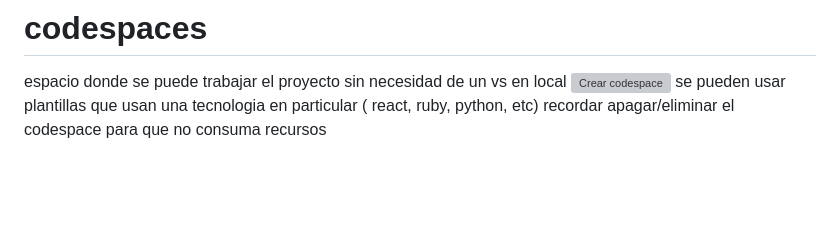
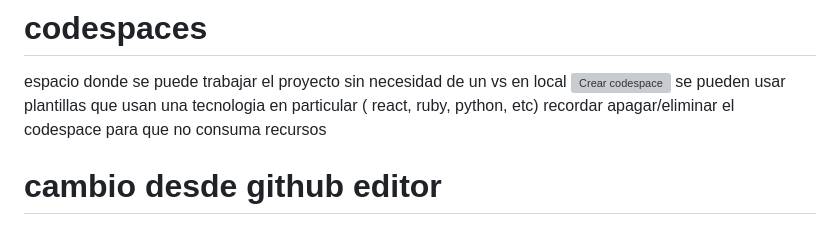
Before and after one commit to nicolas1996-ing/course-git-github, a Markdown page: readme.md, the part around the change. GitHub-like rendering; blank space fills up the shorter version; grey boxes are pictures that could not be loaded.

Commit message:
feat: update readme from github editor

```diff
--- a/readme.md
+++ b/readme.md
@@ -112,3 +112,5 @@ espacio donde se puede trabajar el proyecto sin necesidad de un vs en local
 ![Crear codespace](https://github.com/codespaces?repository_id=948210893)
 se pueden usar plantillas que usan una tecnologia en particular ( react, ruby, python, etc)
 recordar apagar/eliminar el codespace para que no consuma recursos
+
+# cambio desde github editor
```
